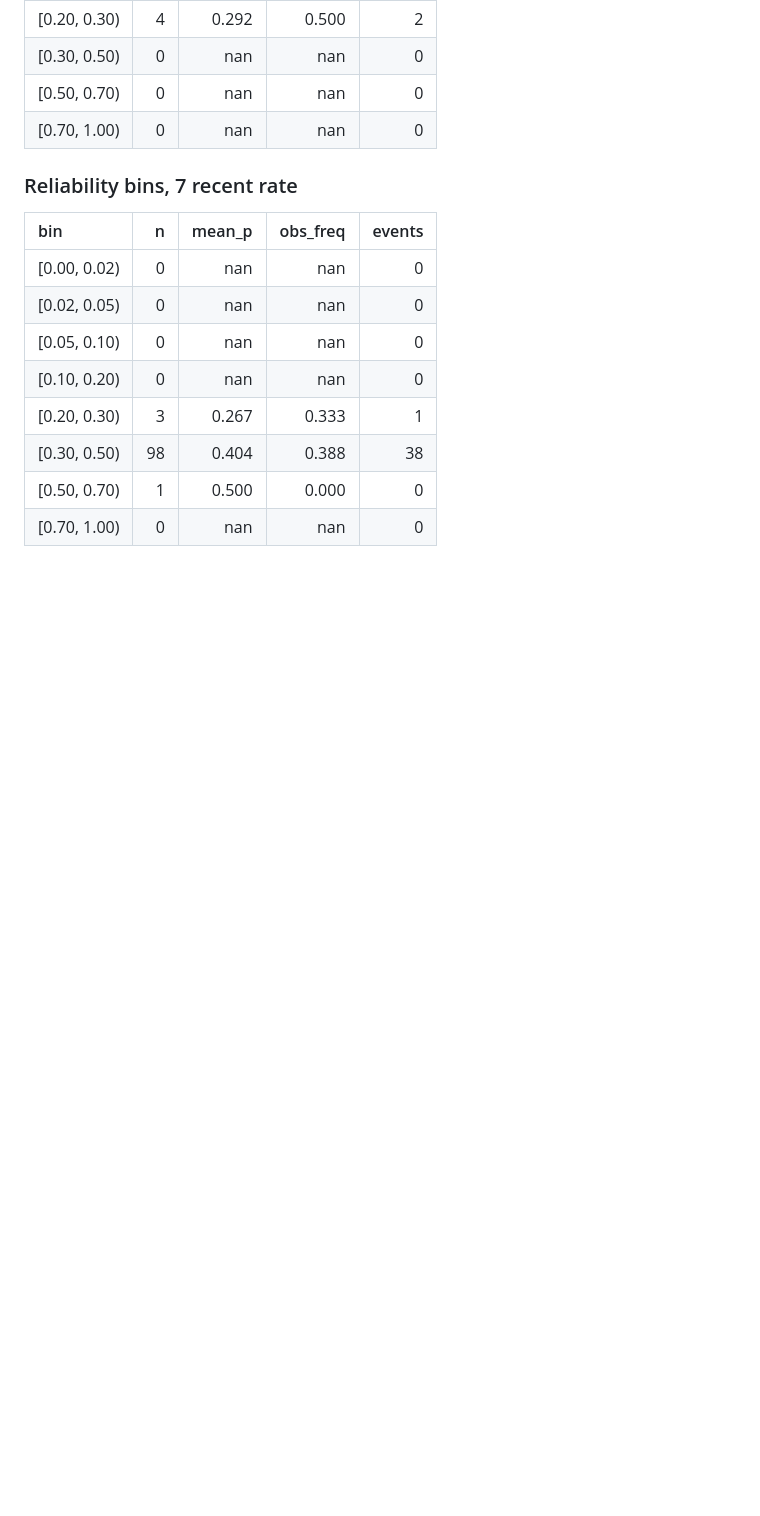
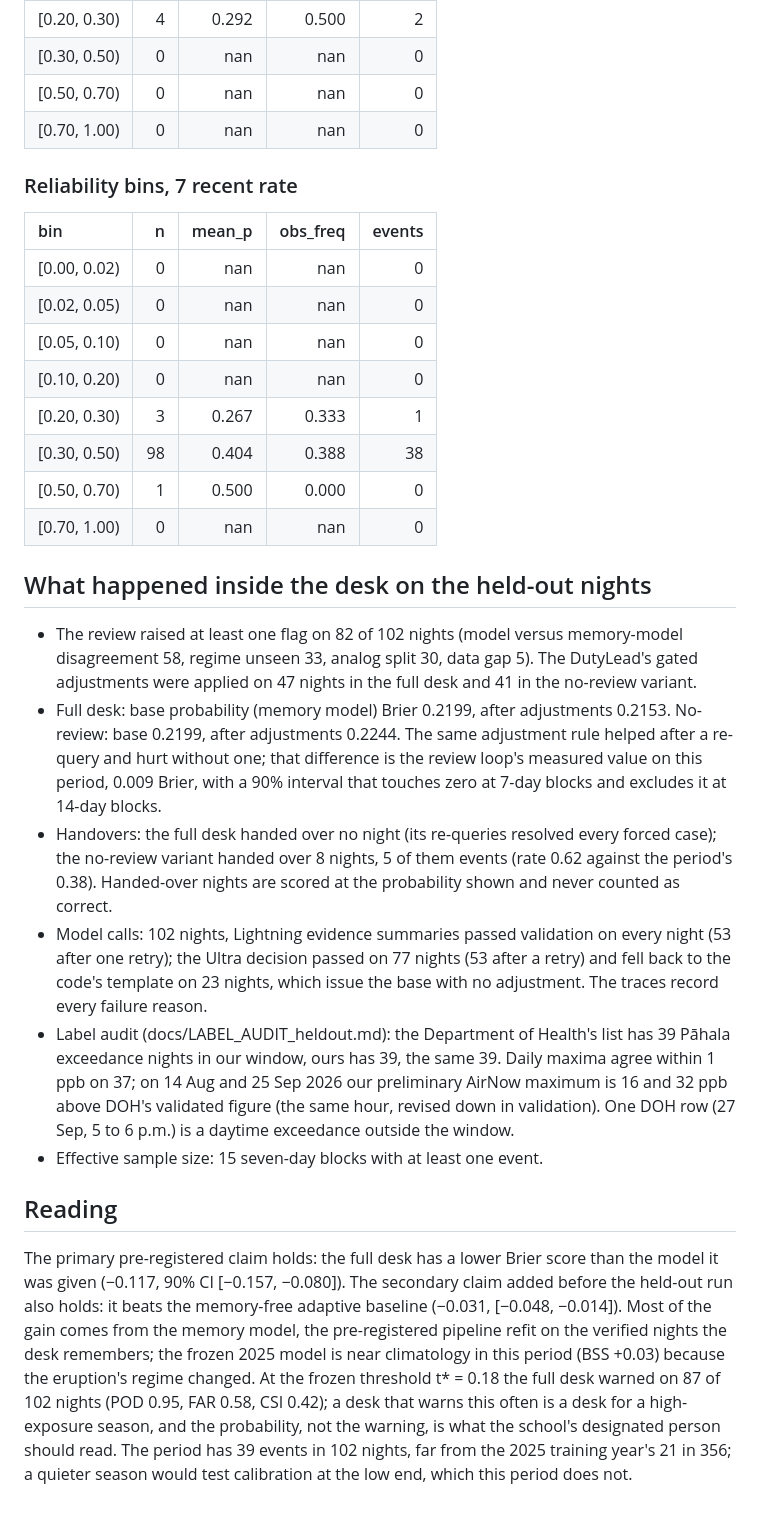
Before and after one commit to zeyusuntt/vog-desk, a Markdown page: docs/RESULTS.md, the part around the change. Rendered like a GitHub page; blank space fills up the shorter version.

```diff
--- a/docs/RESULTS.md
+++ b/docs/RESULTS.md
@@ -73,3 +73,16 @@ A negative difference means the first forecast has the lower (better) Brier scor
 | [0.30, 0.50) |  98 |    0.404 |      0.388 |       38 |
 | [0.50, 0.70) |   1 |    0.500 |      0.000 |        0 |
 | [0.70, 1.00) |   0 |  nan     |    nan     |        0 |
+
+## What happened inside the desk on the held-out nights
+
+- The review raised at least one flag on 82 of 102 nights (model versus memory-model disagreement 58, regime unseen 33, analog split 30, data gap 5). The DutyLead's gated adjustments were applied on 47 nights in the full desk and 41 in the no-review variant.
+- Full desk: base probability (memory model) Brier 0.2199, after adjustments 0.2153. No-review: base 0.2199, after adjustments 0.2244. The same adjustment rule helped after a re-query and hurt without one; that difference is the review loop's measured value on this period, 0.009 Brier, with a 90% interval that touches zero at 7-day blocks and excludes it at 14-day blocks.
+- Handovers: the full desk handed over no night (its re-queries resolved every forced case); the no-review variant handed over 8 nights, 5 of them events (rate 0.62 against the period's 0.38). Handed-over nights are scored at the probability shown and never counted as correct.
+- Model calls: 102 nights, Lightning evidence summaries passed validation on every night (53 after one retry); the Ultra decision passed on 77 nights (53 after a retry) and fell back to the code's template on 23 nights, which issue the base with no adjustment. The traces record every failure reason.
+- Label audit (docs/LABEL_AUDIT_heldout.md): the Department of Health's list has 39 Pāhala exceedance nights in our window, ours has 39, the same 39. Daily maxima agree within 1 ppb on 37; on 14 Aug and 25 Sep 2026 our preliminary AirNow maximum is 16 and 32 ppb above DOH's validated figure (the same hour, revised down in validation). One DOH row (27 Sep, 5 to 6 p.m.) is a daytime exceedance outside the window.
+- Effective sample size: 15 seven-day blocks with at least one event.
+
+## Reading
+
+The primary pre-registered claim holds: the full desk has a lower Brier score than the model it was given (−0.117, 90% CI [−0.157, −0.080]). The secondary claim added before the held-out run also holds: it beats the memory-free adaptive baseline (−0.031, [−0.048, −0.014]). Most of the gain comes from the memory model, the pre-registered pipeline refit on the verified nights the desk remembers; the frozen 2025 model is near climatology in this period (BSS +0.03) because the eruption's regime changed. At the frozen threshold t* = 0.18 the full desk warned on 87 of 102 nights (POD 0.95, FAR 0.58, CSI 0.42); a desk that warns this often is a desk for a high-exposure season, and the probability, not the warning, is what the school's designated person should read. The period has 39 events in 102 nights, far from the 2025 training year's 21 in 356; a quieter season would test calibration at the low end, which this period does not.
```
Also changed, not shown: README.md (+14 -1 lines), docs/DEVLOG.md (+16 -0 lines).
